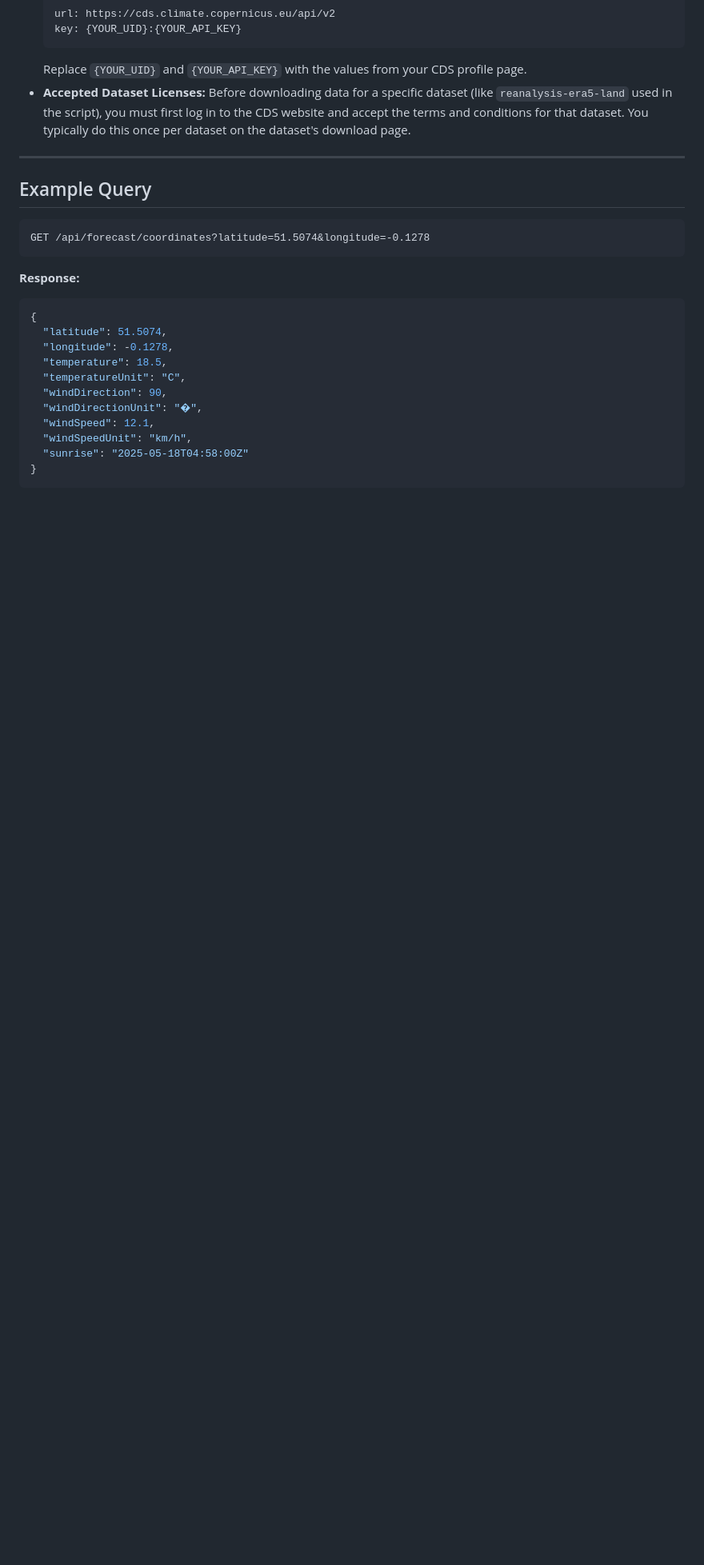
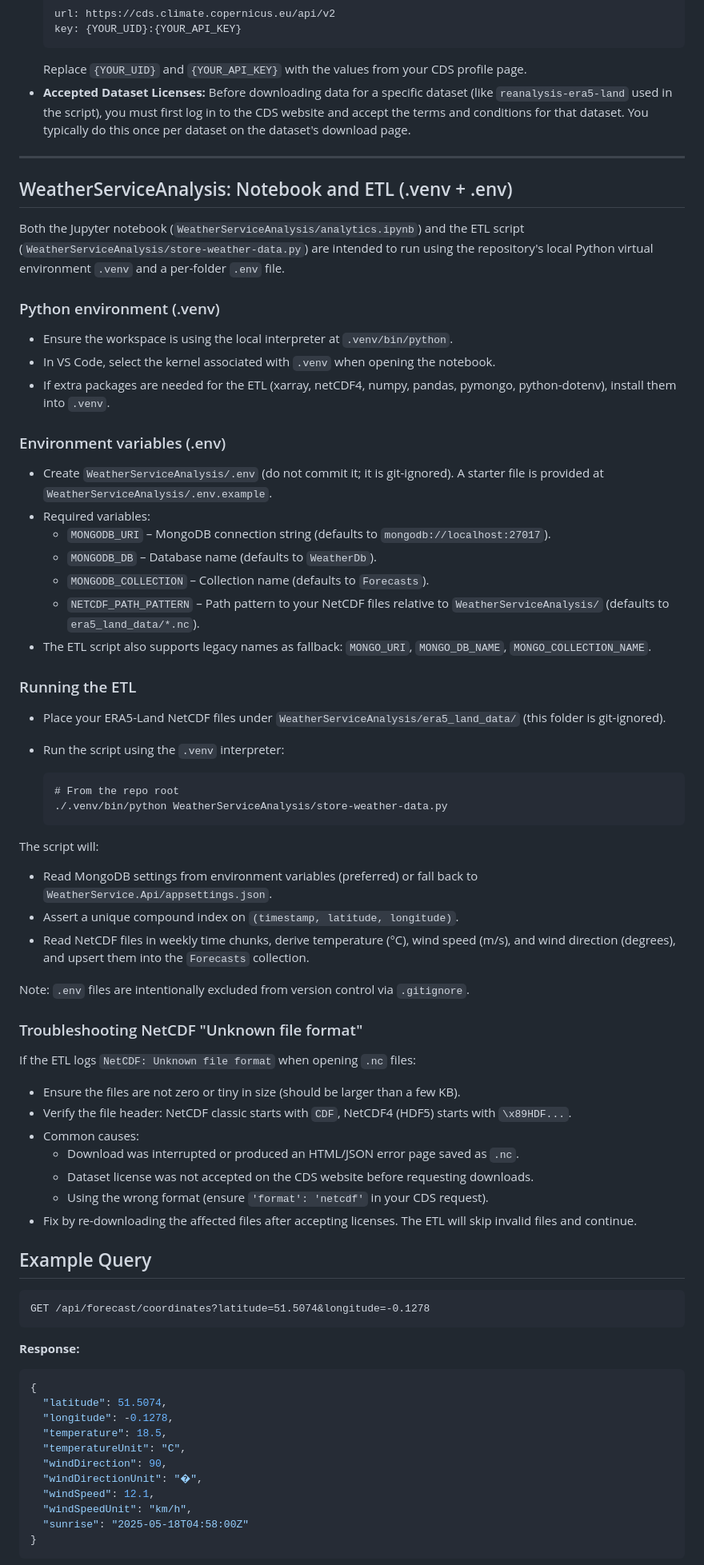
Before and after one commit to dontloseyourheadsu/WeatherService, a Markdown page: README.md, the part around the change. Shown: that part at 80% size. GitHub-like rendering; blank space fills up the shorter version.

Commit message:
Explaining on how to use the mongodb seeding script

````diff
--- a/README.md
+++ b/README.md
@@ -299,6 +299,56 @@ This script downloads data from the Copernicus Climate Data Store (CDS).
 
 ---
 
+## WeatherServiceAnalysis: Notebook and ETL (.venv + .env)
+
+Both the Jupyter notebook (`WeatherServiceAnalysis/analytics.ipynb`) and the ETL script (`WeatherServiceAnalysis/store-weather-data.py`) are intended to run using the repository's local Python virtual environment `.venv` and a per-folder `.env` file.
+
+### Python environment (.venv)
+
+- Ensure the workspace is using the local interpreter at `.venv/bin/python`.
+- In VS Code, select the kernel associated with `.venv` when opening the notebook.
+- If extra packages are needed for the ETL (xarray, netCDF4, numpy, pandas, pymongo, python-dotenv), install them into `.venv`.
+
+### Environment variables (.env)
+
+- Create `WeatherServiceAnalysis/.env` (do not commit it; it is git-ignored). A starter file is provided at `WeatherServiceAnalysis/.env.example`.
+- Required variables:
+  - `MONGODB_URI` – MongoDB connection string (defaults to `mongodb://localhost:27017`).
+  - `MONGODB_DB` – Database name (defaults to `WeatherDb`).
+  - `MONGODB_COLLECTION` – Collection name (defaults to `Forecasts`).
+  - `NETCDF_PATH_PATTERN` – Path pattern to your NetCDF files relative to `WeatherServiceAnalysis/` (defaults to `era5_land_data/*.nc`).
+- The ETL script also supports legacy names as fallback: `MONGO_URI`, `MONGO_DB_NAME`, `MONGO_COLLECTION_NAME`.
+
+### Running the ETL
+
+- Place your ERA5-Land NetCDF files under `WeatherServiceAnalysis/era5_land_data/` (this folder is git-ignored).
+- Run the script using the `.venv` interpreter:
+
+  ```fish
+  # From the repo root
+  ./.venv/bin/python WeatherServiceAnalysis/store-weather-data.py
+  ```
+
+The script will:
+
+- Read MongoDB settings from environment variables (preferred) or fall back to `WeatherService.Api/appsettings.json`.
+- Assert a unique compound index on `(timestamp, latitude, longitude)`.
+- Read NetCDF files in weekly time chunks, derive temperature (°C), wind speed (m/s), and wind direction (degrees), and upsert them into the `Forecasts` collection.
+
+Note: `.env` files are intentionally excluded from version control via `.gitignore`.
+
+### Troubleshooting NetCDF "Unknown file format"
+
+If the ETL logs `NetCDF: Unknown file format` when opening `.nc` files:
+
+- Ensure the files are not zero or tiny in size (should be larger than a few KB).
+- Verify the file header: NetCDF classic starts with `CDF`, NetCDF4 (HDF5) starts with `\x89HDF...`.
+- Common causes:
+  - Download was interrupted or produced an HTML/JSON error page saved as `.nc`.
+  - Dataset license was not accepted on the CDS website before requesting downloads.
+  - Using the wrong format (ensure `'format': 'netcdf'` in your CDS request).
+- Fix by re-downloading the affected files after accepting licenses. The ETL will skip invalid files and continue.
+
 ## Example Query
 
 ```http
````
